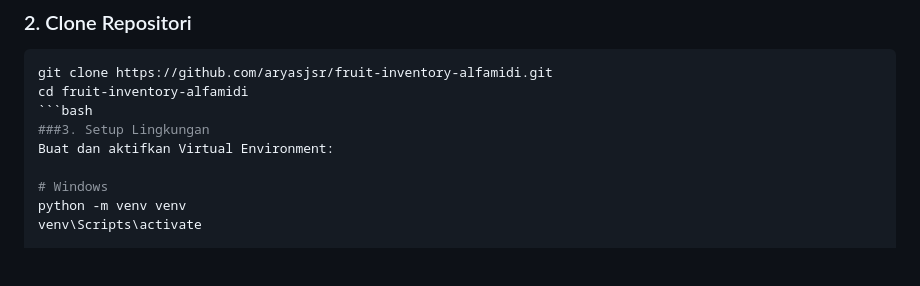
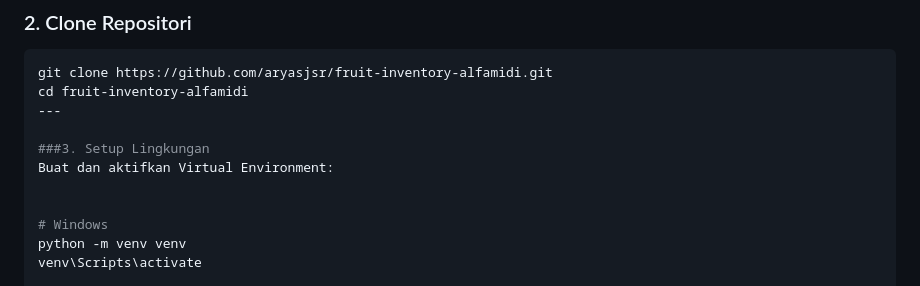
Before and after one commit to aryasjsr/fruit-inventory-alfamidi, a Markdown page: readme.MD, the part around the change. GitHub-like rendering; blank space fills up the shorter version.

````diff
--- a/readme.MD
+++ b/readme.MD
@@ -45,9 +45,11 @@ Berikut adalah langkah-langkah untuk menjalankan proyek ini secara lokal.
 ```bash
 git clone https://github.com/aryasjsr/fruit-inventory-alfamidi.git
 cd fruit-inventory-alfamidi
-```bash
+---
+
 ###3. Setup Lingkungan
 Buat dan aktifkan Virtual Environment:
+
 
 # Windows
 python -m venv venv
````
